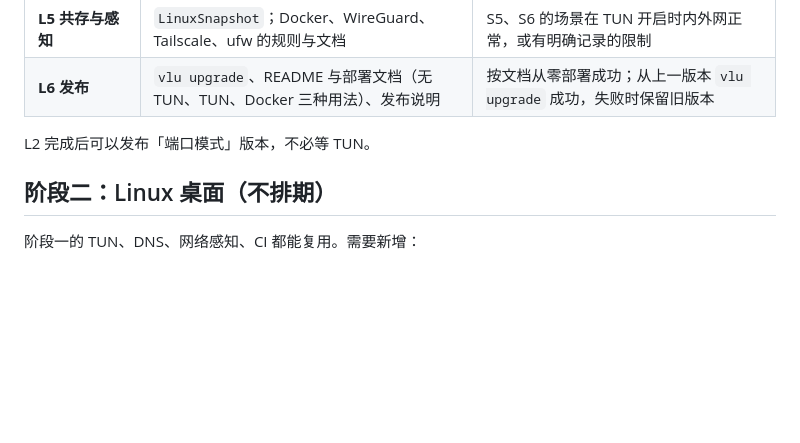
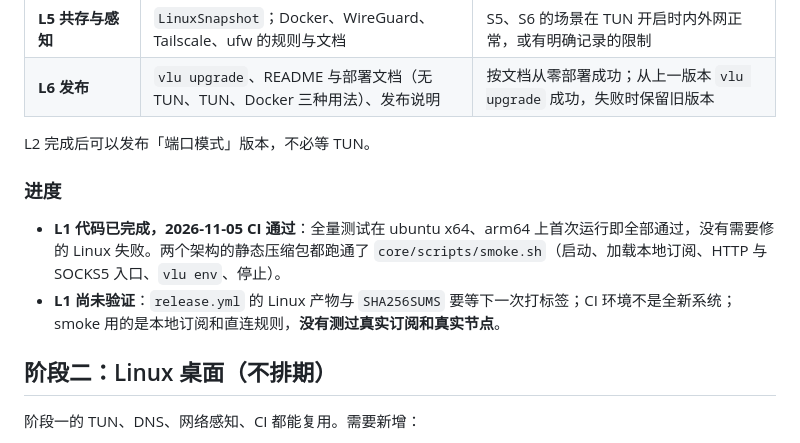
Before and after one commit to Foreverwzh/velum, a Markdown page: docs/ML-PLAN.md, the part around the change. GitHub-like rendering; blank space fills up the shorter version.

Commit message:
docs(ml): record L1 results and what is still unverified
Co-Authored-By: Claude Opus 5.5 <noreply@anthropic.com>

```diff
--- a/docs/ML-PLAN.md
+++ b/docs/ML-PLAN.md
@@ -91,6 +91,11 @@
 
 L2 完成后可以发布「端口模式」版本，不必等 TUN。
 
+### 进度
+
+- **L1 代码已完成，2026-11-05 CI 通过**：全量测试在 ubuntu x64、arm64 上首次运行即全部通过，没有需要修的 Linux 失败。两个架构的静态压缩包都跑通了 `core/scripts/smoke.sh`（启动、加载本地订阅、HTTP 与 SOCKS5 入口、`vlu env`、停止）。
+- **L1 尚未验证**：`release.yml` 的 Linux 产物与 `SHA256SUMS` 要等下一次打标签；CI 环境不是全新系统；smoke 用的是本地订阅和直连规则，**没有测过真实订阅和真实节点**。
+
 ## 阶段二：Linux 桌面（不排期）
 
 阶段一的 TUN、DNS、网络感知、CI 都能复用。需要新增：
```
